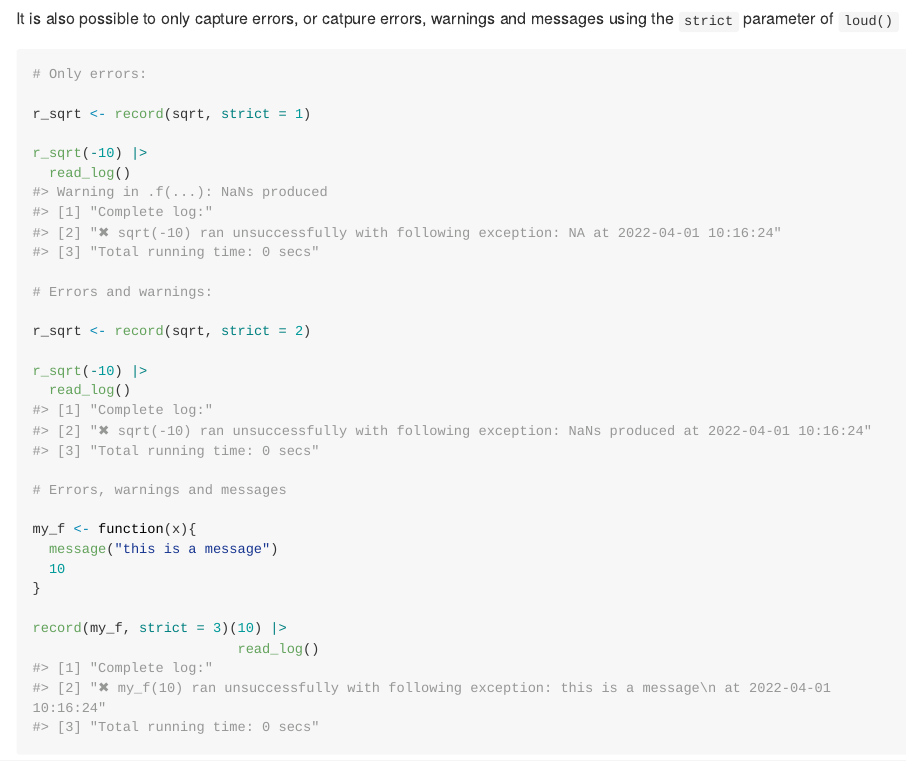
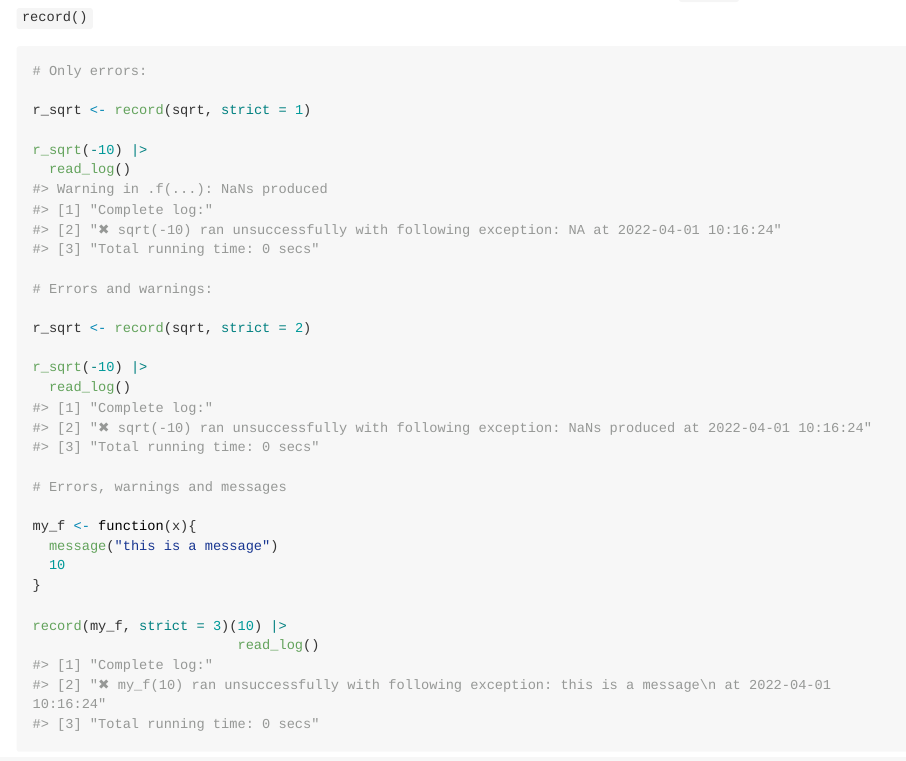
Before and after one commit to b-rodrigues/chronicler, an R Markdown document (README.Rmd): the page in a window 1100 px wide, from 3570 px down before the commit and from 3600 px down after it. Rendered offline with R 4.5, knitr and Pandoc, with nearby package versions; some code elsewhere in the file could not run offline; long lines of code are wrapped.

Commit message:
updated readme

````diff
--- a/README.Rmd
+++ b/README.Rmd
@@ -158,7 +158,7 @@ read_log(errord_output)
 ```
 
 It is also possible to only capture errors, or catpure errors, warnings and messages using
-the `strict` parameter of `loud()`
+the `strict` parameter of `record()`
 
 ```{r}
 # Only errors:
````
